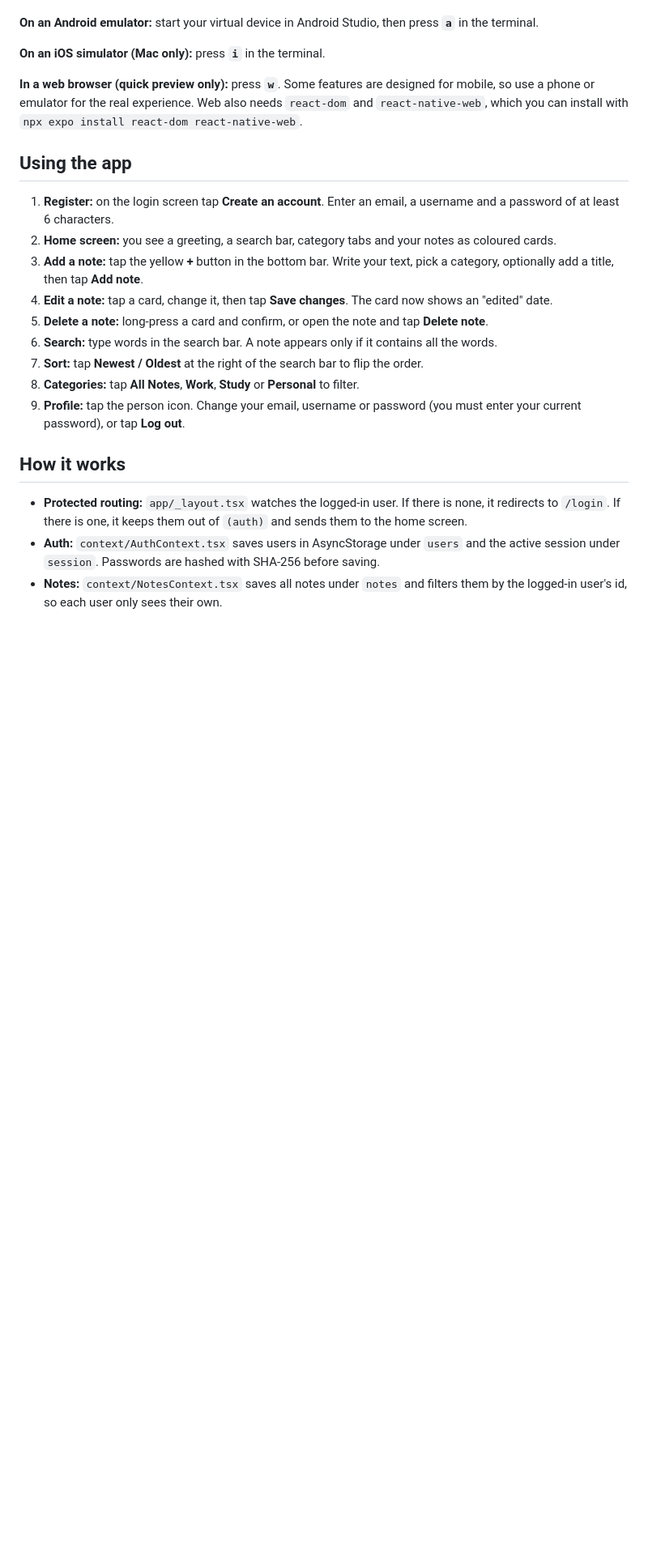
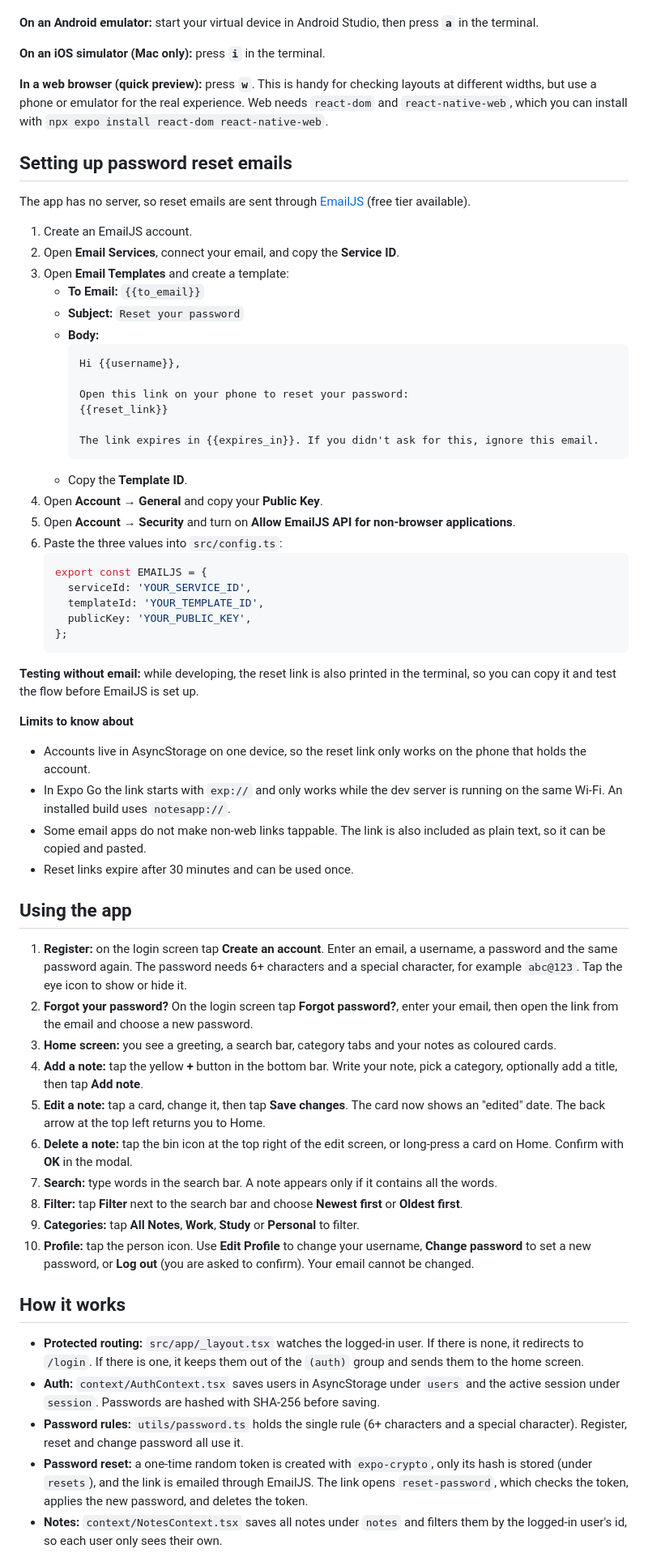
Before and after one commit to Khaviso01/react-native-notes-app, a Markdown page: README.md, the part around one of its changes. Shown at 81% size. Rendered like a GitHub page; blank space fills up the shorter version.

````diff
--- a/README.md
+++ b/README.md
@@ -201,22 +175,63 @@ Say yes if it asks to install `@expo/ngrok`.
 
 **On an iOS simulator (Mac only):** press **`i`** in the terminal.
 
-**In a web browser (quick preview only):** press **`w`**. Some features are designed for mobile, so use a phone or emulator for the real experience. Web also needs `react-dom` and `react-native-web`, which you can install with `npx expo install react-dom react-native-web`.
+**In a web browser (quick preview):** press **`w`**. This is handy for checking layouts at different widths, but use a phone or emulator for the real experience. Web needs `react-dom` and `react-native-web`, which you can install with `npx expo install react-dom react-native-web`.
+
+## Setting up password reset emails
+
+The app has no server, so reset emails are sent through [EmailJS](https://www.emailjs.com) (free tier available).
+
+1. Create an EmailJS account.
+2. Open **Email Services**, connect your email, and copy the **Service ID**.
+3. Open **Email Templates** and create a template:
+   - **To Email:** `{{to_email}}`
+   - **Subject:** `Reset your password`
+   - **Body:**
+     ```
+     Hi {{username}},
+
+     Open this link on your phone to reset your password:
+     {{reset_link}}
+
+     The link expires in {{expires_in}}. If you didn't ask for this, ignore this email.
+     ```
+   - Copy the **Template ID**.
+4. Open **Account → General** and copy your **Public Key**.
+5. Open **Account → Security** and turn on **Allow EmailJS API for non-browser applications**.
+6. Paste the three values into `src/config.ts`:
+   ```ts
+   export const EMAILJS = {
+     serviceId: 'YOUR_SERVICE_ID',
+     templateId: 'YOUR_TEMPLATE_ID',
+     publicKey: 'YOUR_PUBLIC_KEY',
+   };
+   ```
+
+**Testing without email:** while developing, the reset link is also printed in the terminal, so you can copy it and test the flow before EmailJS is set up.
+
+**Limits to know about**
+- Accounts live in AsyncStorage on one device, so the reset link only works on the phone that holds the account.
+- In Expo Go the link starts with `exp://` and only works while the dev server is running on the same Wi-Fi. An installed build uses `notesapp://`.
+- Some email apps do not make non-web links tappable. The link is also included as plain text, so it can be copied and pasted.
+- Reset links expire after 30 minutes and can be used once.
 
 ## Using the app
 
-1. **Register:** on the login screen tap **Create an account**. Enter an email, a username and a password of at least 6 characters.
-2. **Home screen:** you see a greeting, a search bar, category tabs and your notes as coloured cards.
-3. **Add a note:** tap the yellow **+** button in the bottom bar. Write your text, pick a category, optionally add a title, then tap **Add note**.
-4. **Edit a note:** tap a card, change it, then tap **Save changes**. The card now shows an "edited" date.
-5. **Delete a note:** long-press a card and confirm, or open the note and tap **Delete note**.
-6. **Search:** type words in the search bar. A note appears only if it contains all the words.
-7. **Sort:** tap **Newest / Oldest** at the right of the search bar to flip the order.
-8. **Categories:** tap **All Notes**, **Work**, **Study** or **Personal** to filter.
-9. **Profile:** tap the person icon. Change your email, username or password (you must enter your current password), or tap **Log out**.
+1. **Register:** on the login screen tap **Create an account**. Enter an email, a username, a password and the same password again. The password needs 6+ characters and a special character, for example `abc@123`. Tap the eye icon to show or hide it.
+2. **Forgot your password?** On the login screen tap **Forgot password?**, enter your email, then open the link from the email and choose a new password.
+3. **Home screen:** you see a greeting, a search bar, category tabs and your notes as coloured cards.
+4. **Add a note:** tap the yellow **+** button in the bottom bar. Write your note, pick a category, optionally add a title, then tap **Add note**.
+5. **Edit a note:** tap a card, change it, then tap **Save changes**. The card now shows an "edited" date. The back arrow at the top left returns you to Home.
+6. **Delete a note:** tap the bin icon at the top right of the edit screen, or long-press a card on Home. Confirm with **OK** in the modal.
+7. **Search:** type words in the search bar. A note appears only if it contains all the words.
+8. **Filter:** tap **Filter** next to the search bar and choose **Newest first** or **Oldest first**.
+9. **Categories:** tap **All Notes**, **Work**, **Study** or **Personal** to filter.
+10. **Profile:** tap the person icon. Use **Edit Profile** to change your username, **Change password** to set a new password, or **Log out** (you are asked to confirm). Your email cannot be changed.
 
 ## How it works
 
-- **Protected routing:** `app/_layout.tsx` watches the logged-in user. If there is none, it redirects to `/login`. If there is one, it keeps them out of `(auth)` and sends them to the home screen.
+- **Protected routing:** `src/app/_layout.tsx` watches the logged-in user. If there is none, it redirects to `/login`. If there is one, it keeps them out of the `(auth)` group and sends them to the home screen.
 - **Auth:** `context/AuthContext.tsx` saves users in AsyncStorage under `users` and the active session under `session`. Passwords are hashed with SHA-256 before saving.
+- **Password rules:** `utils/password.ts` holds the single rule (6+ characters and a special character). Register, reset and change password all use it.
+- **Password reset:** a one-time random token is created with `expo-crypto`, only its hash is stored (under `resets`), and the link is emailed through EmailJS. The link opens `reset-password`, which checks the token, applies the new password, and deletes the token.
 - **Notes:** `context/NotesContext.tsx` saves all notes under `notes` and filters them by the logged-in user's id, so each user only sees their own.
````
Also changed, not shown: other parts of README.md (+119 -106 lines), assets/notes-app-preview.png (added).
